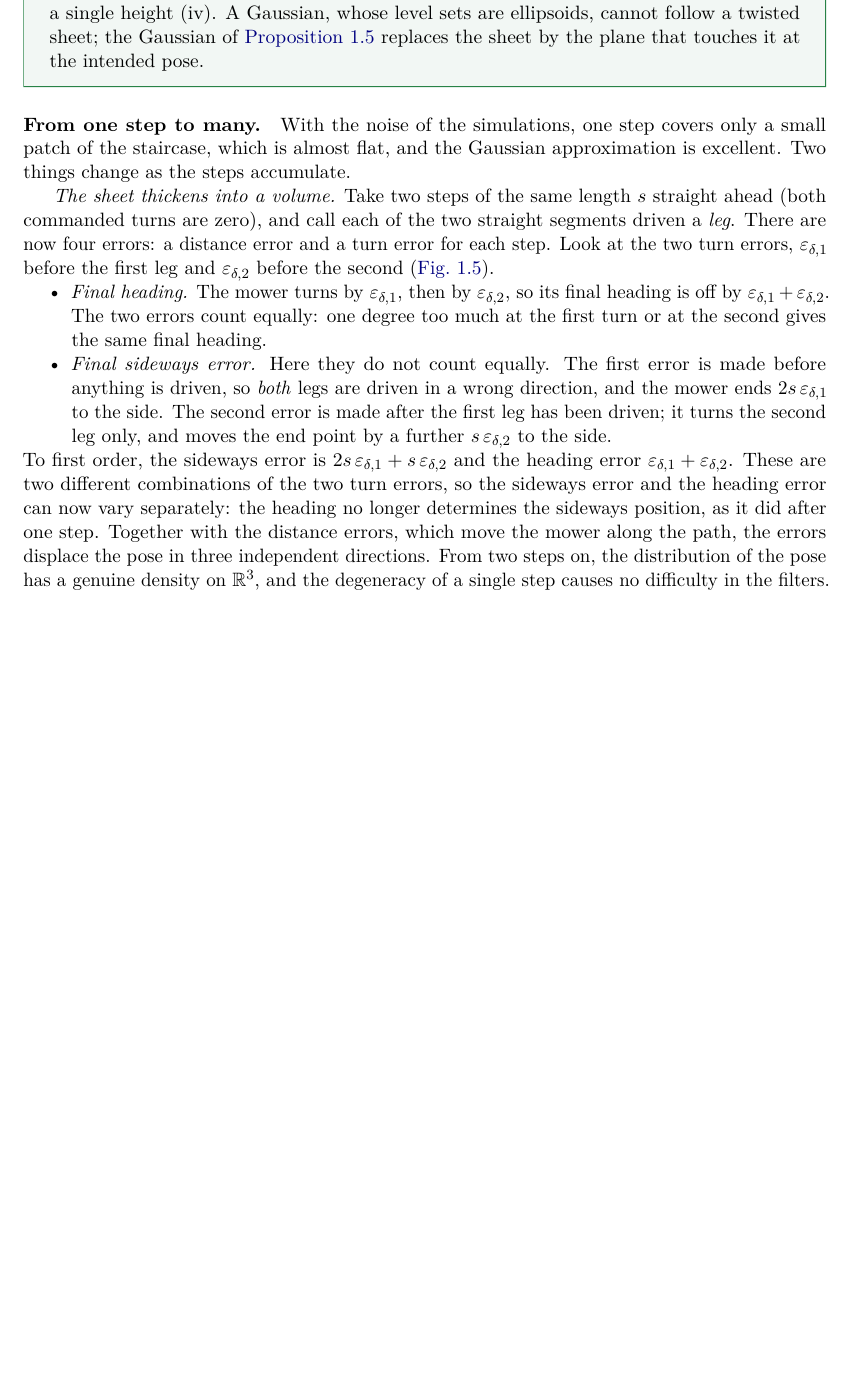
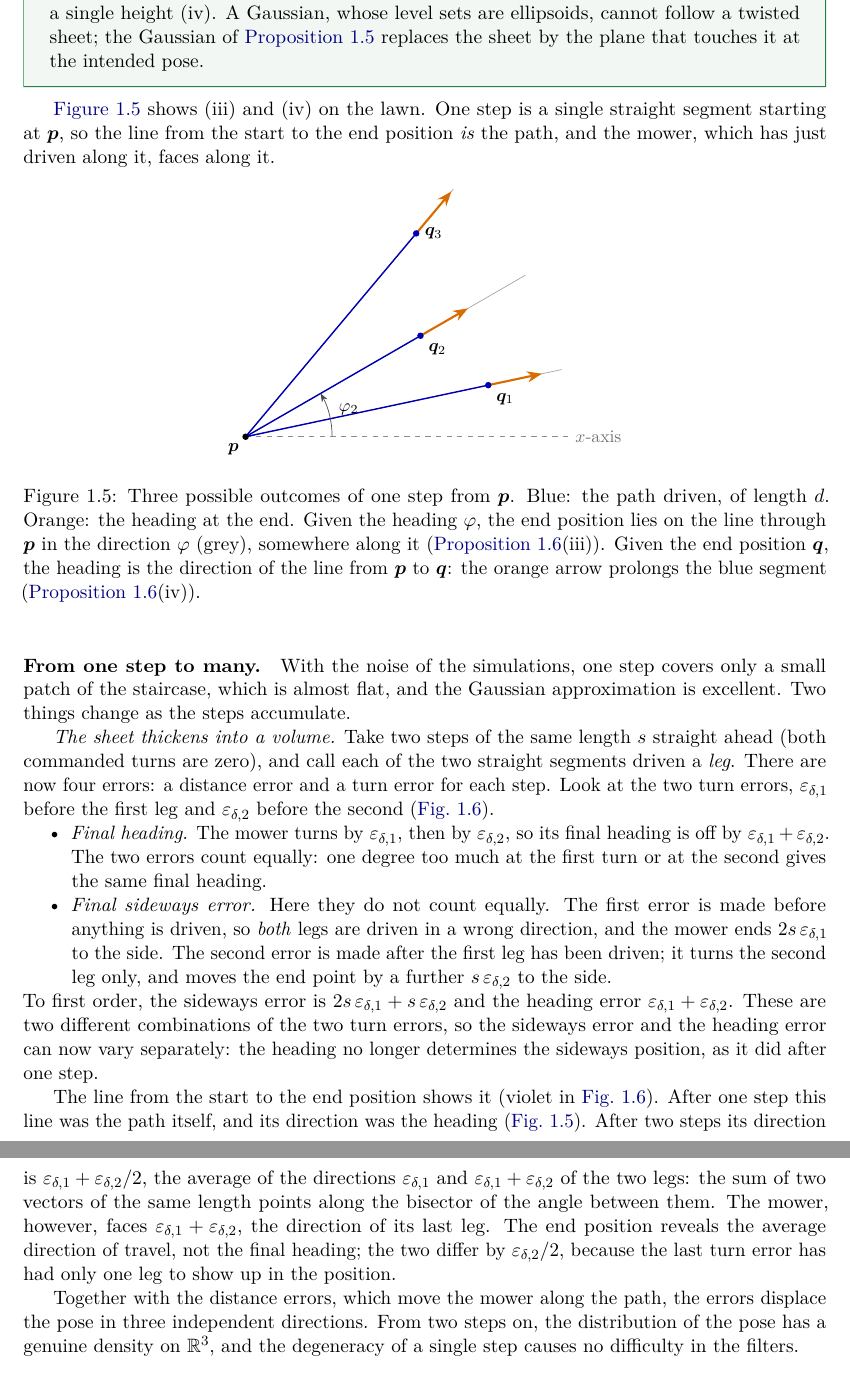
Before and after one commit to CL-BZH/Bayesian_Filters, a LaTeX thesis (book/main.tex, which reads book/chapters/01-state-space.tex): part of page 14 of 82 before the commit and two parts of pages 14 and 15 of 83 after it, the two joined at a grey line, cut so that both start at the same text, the shorter picture padded with empty space. Compiled offline with pdfLaTeX.

Commit message:
Book: figure for Proposition 1.6 (iii)-(iv), and the start-to-end line in the two-leg figure

```diff
--- a/book/chapters/01-state-space.tex
+++ b/book/chapters/01-state-space.tex
@@ -570,6 +570,39 @@ sheet; the Gaussian of \cref{prop:firstorder} replaces the sheet by the
 plane that touches it at the intended pose.
 \end{inwords}
 
+\Cref{fig:onestepray} shows (iii) and (iv) on the lawn. One step is a
+single straight segment starting at $\p$, so the line from the start to the
+end position \emph{is} the path, and the mower, which has just driven
+along it, faces along it.
+
+\begin{figure}[ht]
+\centering
+\begin{tikzpicture}[scale=1.15,>=Stealth]
+  \coordinate (P) at (0,0);
+  \draw[dashed,black!45] (P) -- (0:5.6) node[right,font=\small,black!55]
+    {$x$-axis};
+  \foreach \ang/\d/\name/\pos in {12/4.3/1/below right, 30/3.5/2/below right,
+      50/4.6/3/right}{
+    \draw[black!35] (P) -- (\ang:5.6);
+    \draw[thick,blue!70!black] (P) -- (\ang:\d);
+    \draw[->,very thick,orange!85!black] (\ang:\d) -- (\ang:\d+0.95);
+    \fill[blue!70!black] (\ang:\d) circle (1.6pt);
+    \node[\pos=1pt,font=\small] at (\ang:\d) {$\q_{\name}$};
+  }
+  \draw[->,black!70] (1.5,0) arc[start angle=0,end angle=30,radius=1.5];
+  \node[font=\small] at (15:1.85) {$\varphi_2$};
+  \fill (P) circle (1.6pt) node[below left,font=\small] {$\p$};
+\end{tikzpicture}
+\caption{Three possible outcomes of one step from $\p$. Blue: the path
+driven, of length $d$. Orange: the heading at the end. Given the heading
+$\varphi$, the end position lies on the line through $\p$ in the direction
+$\varphi$ (grey), somewhere along it (\cref{prop:degenerate}(iii)). Given
+the end position $\q$, the heading is the direction of the line from $\p$
+to $\q$: the orange arrow prolongs the blue segment
+(\cref{prop:degenerate}(iv)).}
+\label{fig:onestepray}
+\end{figure}
+
 \paragraph{From one step to many.} With the noise of the simulations, one
 step covers only a small patch of the staircase, which is almost flat, and
 the Gaussian approximation is excellent. Two things change as the steps
@@ -600,7 +633,22 @@ $2s\,\varepsilon_{\delta,1}+s\,\varepsilon_{\delta,2}$ and the heading error
 $\varepsilon_{\delta,1}+\varepsilon_{\delta,2}$. These are two different
 combinations of the two turn errors, so the sideways error and the heading
 error can now vary separately: the heading no longer determines the
-sideways position, as it did after one step. Together with the distance
+sideways position, as it did after one step.
+
+The line from the start to the end position shows it (violet in
+\cref{fig:twolegs}). After one step this line was the path itself, and its
+direction was the heading (\cref{fig:onestepray}). After two steps its
+direction is $\varepsilon_{\delta,1}+\varepsilon_{\delta,2}/2$, the average
+of the directions $\varepsilon_{\delta,1}$ and
+$\varepsilon_{\delta,1}+\varepsilon_{\delta,2}$ of the two legs: the sum of
+two vectors of the same length points along the bisector of the angle
+between them. The mower, however, faces
+$\varepsilon_{\delta,1}+\varepsilon_{\delta,2}$, the direction of its last
+leg. The end position reveals the average direction of travel, not the
+final heading; the two differ by $\varepsilon_{\delta,2}/2$, because the
+last turn error has had only one leg to show up in the position.
+
+Together with the distance
 errors, which move the mower along the path, the errors displace the pose
 in three independent directions. From two steps on, the distribution of
 the pose has a genuine density on $\R^3$, and the degeneracy of a single
@@ -704,5 +762,4 @@ second leg now starts from the end of the same first leg, with a further
 turn error $\varepsilon_{\delta,2}$. Compared with the top case (dotted),
 only the second leg has turned: the end point moves by a further
 $s\,\varepsilon_{\delta,2}$, and the heading error becomes
-$\varepsilon_{\delta,1}+\varepsilon_{\delta,2}$. The orange lengths are
-first-order values.}
+$\varepsilon_{\delta,1}+\varepsilon_{\delta,2}$. Violet: the line from the
```
Also changed, not shown: book/chapters/01-state-space.tex (21 more changed lines), 1 other file.
